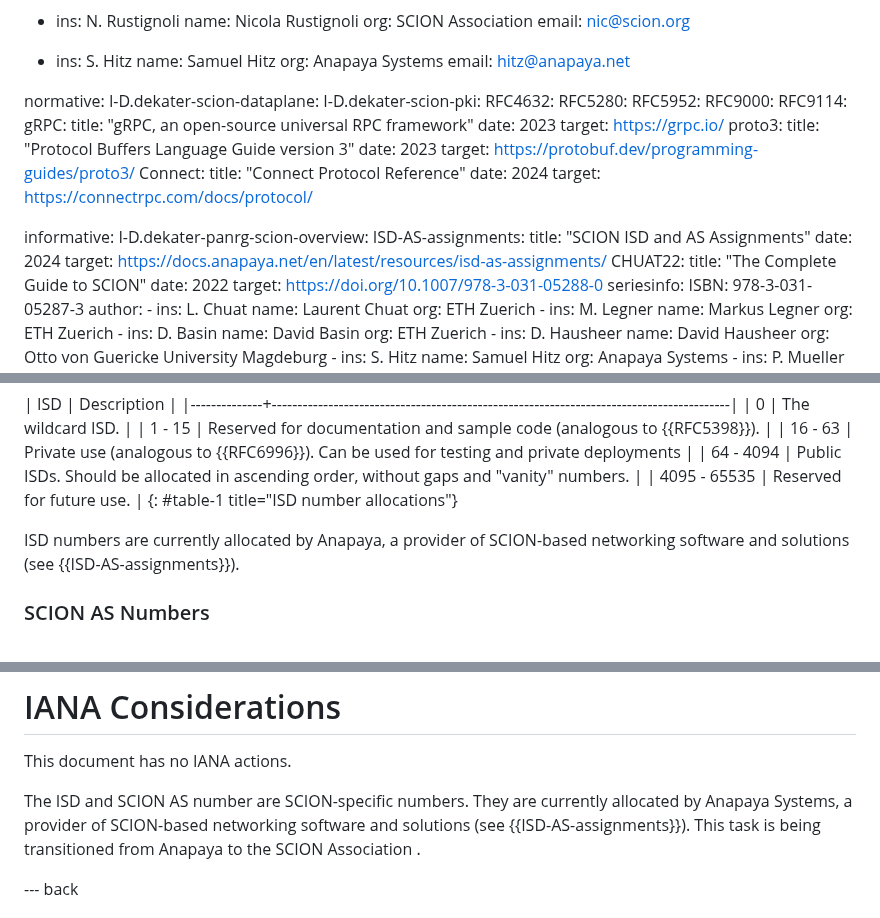
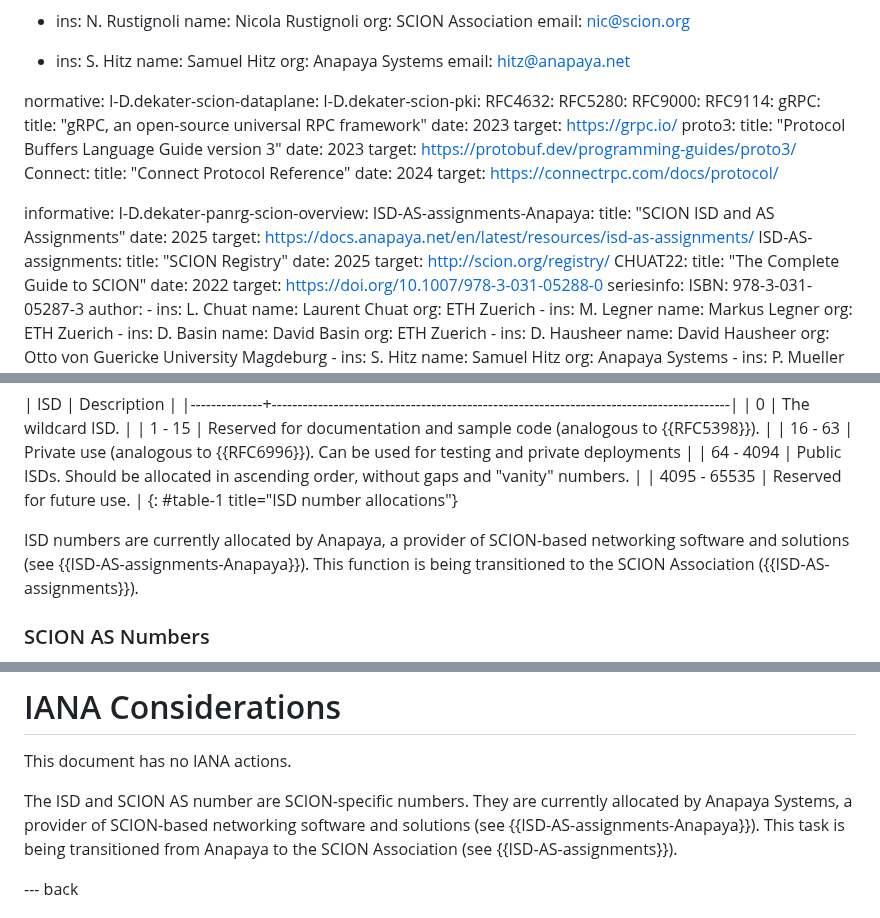
Before and after one commit to scionassociation/scion-cp_I-D, a Markdown page: draft-dekater-scion-controlplane.md, 3 parts joined by grey strips. Drawn GitHub-style.

Commit message:
update ISD-AS assignment reference

```diff
--- a/draft-dekater-scion-controlplane.md
+++ b/draft-dekater-scion-controlplane.md
@@ -38,7 +38,6 @@ normative:
   I-D.dekater-scion-pki:
   RFC4632:
   RFC5280:
-  RFC5952:
   RFC9000:
   RFC9114:
   gRPC:
@@ -56,10 +55,14 @@ normative:
 
 informative:
   I-D.dekater-panrg-scion-overview:
+  ISD-AS-assignments-Anapaya:
+    title: "SCION ISD and AS Assignments"
+    date: 2025
+    target: https://docs.anapaya.net/en/latest/resources/isd-as-assignments/
   ISD-AS-assignments:
-    title: "SCION ISD and AS Assignments"
-    date: 2024
-    target: https://docs.anapaya.net/en/latest/resources/isd-as-assignments/
+    title: "SCION Registry"
+    date: 2025
+    target: http://scion.org/registry/
   CHUAT22:
     title: "The Complete Guide to SCION"
     date: 2022
@@ -340,7 +343,7 @@ The following table gives an overview of the ISD number allocation:
 | 4095&nbsp;-&nbsp;65535 | Reserved for future use.                                                      |
 {: #table-1 title="ISD number allocations"}
 
-ISD numbers are currently allocated by Anapaya, a provider of SCION-based networking software and solutions (see {{ISD-AS-assignments}}).
+ISD numbers are currently allocated by Anapaya, a provider of SCION-based networking software and solutions (see {{ISD-AS-assignments-Anapaya}}). This function is being transitioned to the SCION Association ({{ISD-AS-assignments}}).
 
 ### SCION AS Numbers
 
@@ -2007,7 +2010,7 @@ A combination of the mechanism above is used to prevent flooding attacks on the
 
 This document has no IANA actions.
 
-The ISD and SCION AS number are SCION-specific numbers. They are currently allocated by Anapaya Systems, a provider of SCION-based networking software and solutions (see {{ISD-AS-assignments}}). This task is being transitioned from Anapaya to the SCION Association [](https://scion.org).
+The ISD and SCION AS number are SCION-specific numbers. They are currently allocated by Anapaya Systems, a provider of SCION-based networking software and solutions (see {{ISD-AS-assignments-Anapaya}}). This task is being transitioned from Anapaya to the SCION Association (see {{ISD-AS-assignments}}).
 
 --- back
 
```
